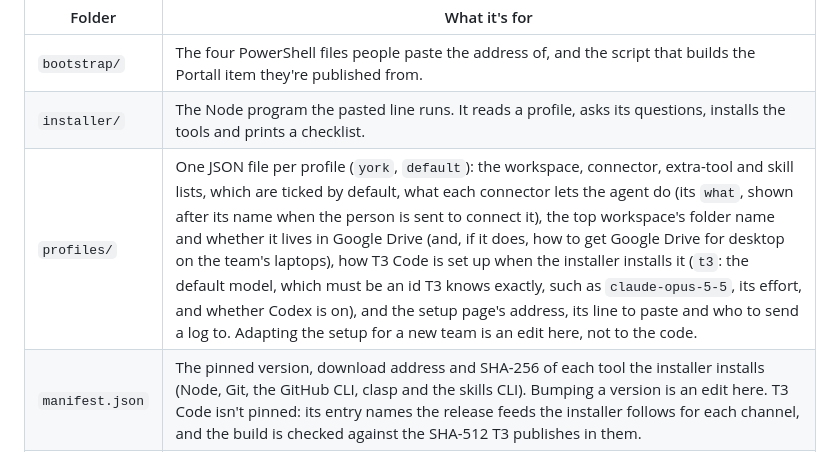
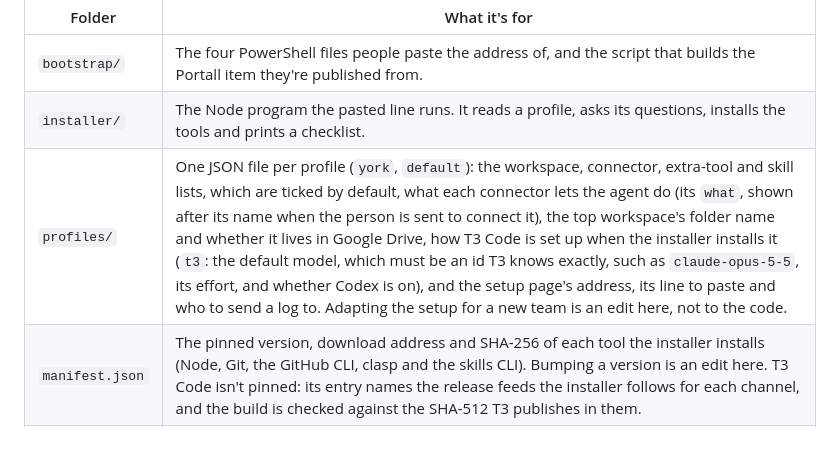
Before and after one commit to Bozodragon/agent-jumpstart, a Markdown page: README.md, the part around one of its changes. Rendered like a GitHub page.

```diff
--- a/README.md
+++ b/README.md
@@ -6,7 +6,7 @@ Sets a team member up with an agent: the **Installer** puts everything on their
 | --- | --- |
 | `bootstrap/` | The four PowerShell files people paste the address of, and the script that builds the Portall item they're published from. |
 | `installer/` | The Node program the pasted line runs. It reads a profile, asks its questions, installs the tools and prints a checklist. |
-| `profiles/` | One JSON file per profile (`york`, `default`): the workspace, connector, extra-tool and skill lists, which are ticked by default, what each connector lets the agent do (its `what`, shown after its name when the person is sent to connect it), the top workspace's folder name and whether it lives in Google Drive (and, if it does, how to get Google Drive for desktop on the team's laptops), how T3 Code is set up when the installer installs it (`t3`: the default model, which must be an id T3 knows exactly, such as `claude-opus-5-5`, its effort, and whether Codex is on), and the setup page's address, its line to paste and who to send a log to. Adapting the setup for a new team is an edit here, not to the code. |
+| `profiles/` | One JSON file per profile (`york`, `default`): the workspace, connector, extra-tool and skill lists, which are ticked by default, what each connector lets the agent do (its `what`, shown after its name when the person is sent to connect it), the top workspace's folder name and whether it lives in Google Drive, how T3 Code is set up when the installer installs it (`t3`: the default model, which must be an id T3 knows exactly, such as `claude-opus-5-5`, its effort, and whether Codex is on), and the setup page's address, its line to paste and who to send a log to. Adapting the setup for a new team is an edit here, not to the code. |
 | `manifest.json` | The pinned version, download address and SHA-256 of each tool the installer installs (Node, Git, the GitHub CLI, clasp and the skills CLI). Bumping a version is an edit here. T3 Code isn't pinned: its entry names the release feeds the installer follows for each channel, and the build is checked against the SHA-512 T3 publishes in them. |
 | `skills/` | Skills the installer installs from this repo, such as `jumpstart`. |
 | `page/` | The setup page, one source rendered per profile and published to the address in that profile's `page`. See `page/README.md`. |
```
Also changed, not shown: other parts of README.md (+3 -3 lines).
